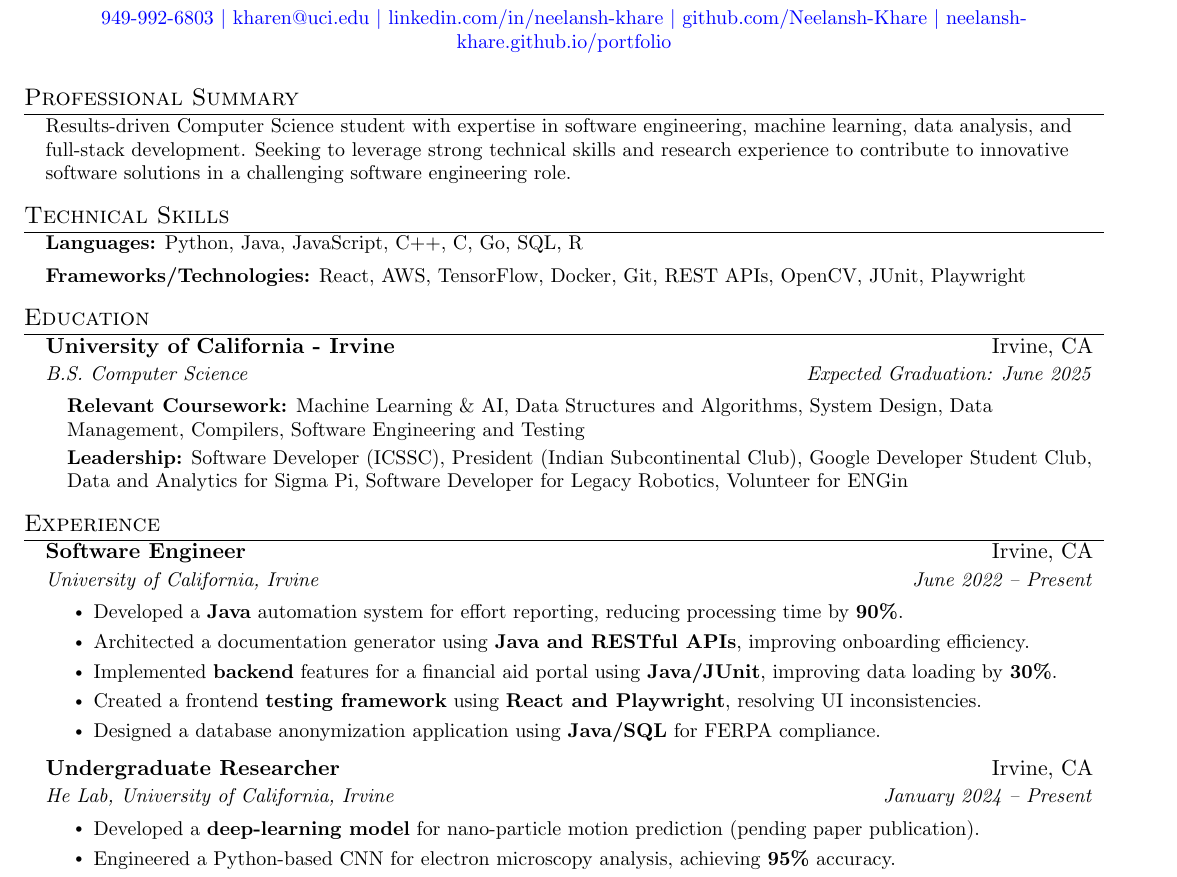
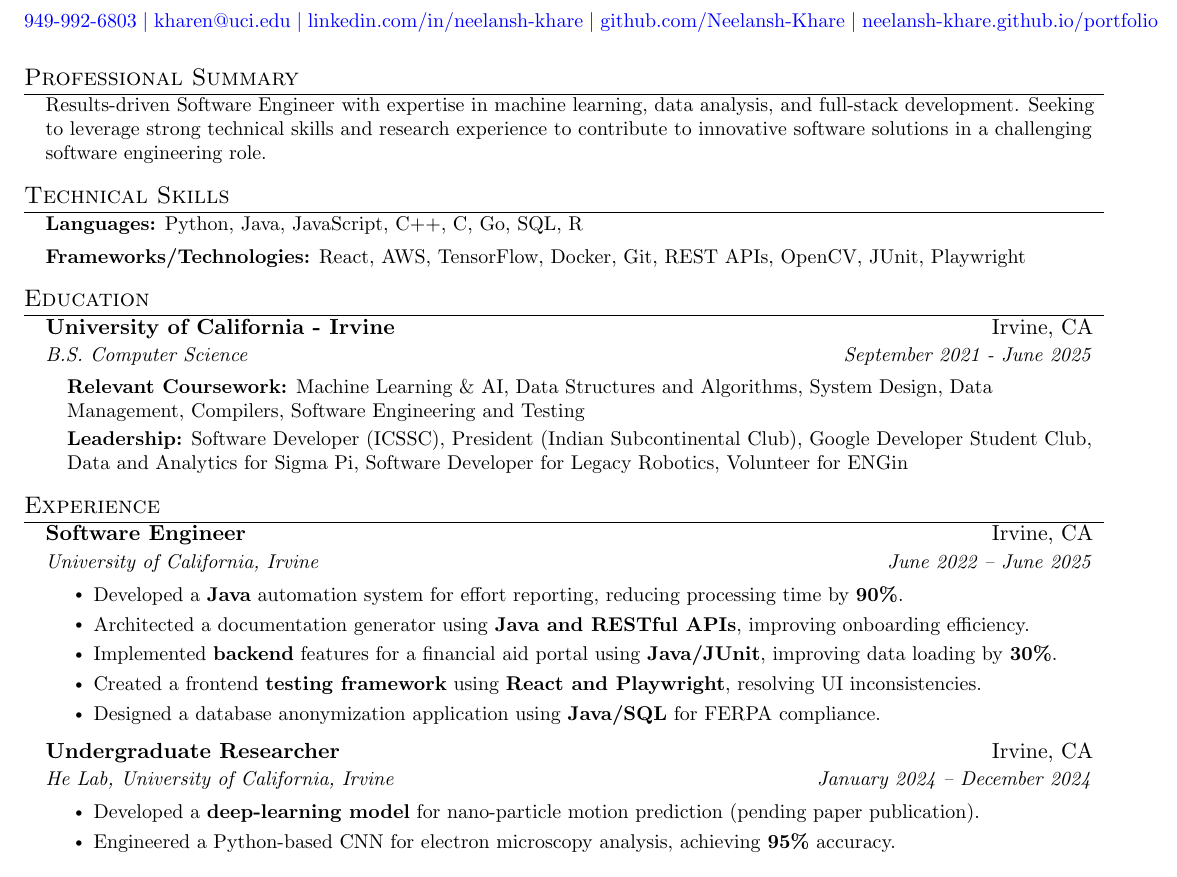
Before and after one commit to Neelansh-Khare/mainRepoLookHereFirst, a LaTeX CV (Neelansh_Khare_resume.tex): part of the page, cut so that both start at the same text. Compiled offline with pdfLaTeX.

Commit message:
fixed for graduate

```diff
--- a/Neelansh_Khare_resume.tex
+++ b/Neelansh_Khare_resume.tex
@@ -88,14 +88,17 @@
 \begin{center}
   \textbf{\Large \scshape Neelansh Khare} \\ \vspace{1pt}
   \color{blue}
+  % Temporarily expand the line width for just this line
+  \begin{minipage}{1.05\textwidth}
+  \centering
   \small \href{tel:19499926803}{{949-992-6803}}~$|$~\href{mailto:kharen@uci.edu}{{kharen@uci.edu}}~$|$~\href{https://linkedin.com/in/neelansh-khare}{{linkedin.com/in/neelansh-khare}}~$|$~\href{https://github.com/Neelansh-Khare}{{github.com/Neelansh-Khare}}~$|$~\href{https://neelansh-khare.github.io/portfolio/}{{neelansh-khare.github.io/portfolio}}
+  \end{minipage}
 \end{center}
-
 %-----------PROFESSIONAL SUMMARY-----------
 \section{Professional Summary}
 \begin{itemize}[leftmargin=0.15in, label={}, itemsep=0pt]
 \small{\item{
-  Results-driven Computer Science student with expertise in software engineering, machine learning, data analysis, and full-stack development. Seeking to leverage strong technical skills and research experience to contribute to innovative software solutions in a challenging software engineering role.
+  Results-driven Software Engineer with expertise in machine learning, data analysis, and full-stack development. Seeking to leverage strong technical skills and research experience to contribute to innovative software solutions in a challenging software engineering role.
 }}
 \end{itemize}
 
@@ -115,7 +118,7 @@
   \resumeSubHeadingListStart
     \resumeSubheading
       {University of California - Irvine}{Irvine, CA}
-      {B.S. Computer Science}{Expected Graduation: June 2025}
+      {B.S. Computer Science}{September 2021 - June 2025}
       \begin{itemize}[leftmargin=0.15in, label={}, itemsep=0pt]
         \small{\item{
          \textbf{Relevant Coursework:} Machine Learning \& AI, Data Structures and Algorithms, System Design, Data Management, Compilers, Software Engineering and Testing
@@ -131,7 +134,7 @@
   \resumeSubHeadingListStart
     \resumeSubheading
       {Software Engineer}{Irvine, CA}
-      {University of California, Irvine}{June 2022 -- Present}
+      {University of California, Irvine}{June 2022 -- June 2025}
       \resumeItemListStart
         \resumeItem{Developed a \textbf{Java} automation system for effort reporting, reducing processing time by \textbf{90\%}.}
         \resumeItem{Architected a documentation generator using \textbf{Java and RESTful APIs}, improving onboarding efficiency.}
@@ -141,7 +144,7 @@
       \resumeItemListEnd
     \resumeSubheading
       {Undergraduate Researcher}{Irvine, CA}
-      {He Lab, University of California, Irvine}{January 2024 -- Present}
+      {He Lab, University of California, Irvine}{January 2024 -- December 2024}
       \resumeItemListStart
         \resumeItem{Developed a \textbf{deep-learning model} for nano-particle motion prediction (pending paper publication).}
         \resumeItem{Engineered a Python-based CNN for electron microscopy analysis, achieving \textbf{95\%} accuracy.}
```
Also changed, not shown: Neelansh_Khare_resume.pdf.
